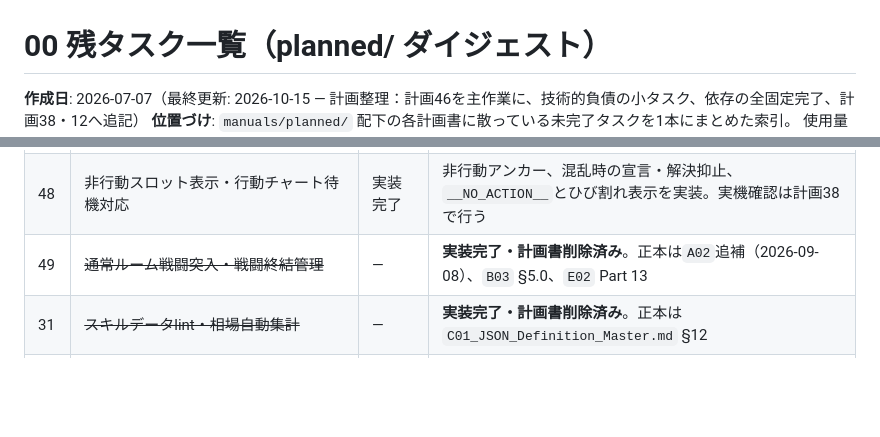
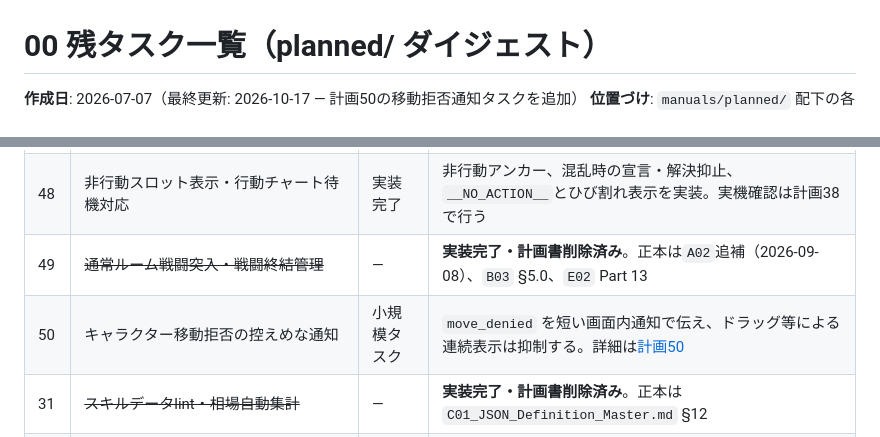
Before and after one commit to ronme06928-PowerfulFox/gemtrpg-bot, a Markdown page: manuals/planned/00_Open_Tasks_Digest.md, 2 parts joined by grey strips. GitHub-like rendering; blank space fills up the shorter version.

```diff
--- a/manuals/planned/00_Open_Tasks_Digest.md
+++ b/manuals/planned/00_Open_Tasks_Digest.md
@@ -1,5 +1,5 @@
 # 00 残タスク一覧（planned/ ダイジェスト）
 
-**作成日**: 2026-07-07（最終更新: 2026-10-15 — 計画整理：計画46を主作業に、技術的負債の小タスク、依存の全固定完了、計画38・12へ追記）
+**作成日**: 2026-07-07（最終更新: 2026-10-17 — 計画50の移動拒否通知タスクを追加）
 **位置づけ**: `manuals/planned/` 配下の各計画書に散っている未完了タスクを1本にまとめた索引。
 使用量が厳しい時などに、個別ファイルを開かずここだけ見て次の一手を判断するためのもの。
@@ -77,6 +77,7 @@
 | 47 | ~~プリセット資産DB永続化・環境分離~~ | — | **実装完了・計画書削除済み**。正本は`D01` Part 6、`E02` Part 12、`F01` Part 12、`A02`追補 |
 | 48 | 非行動スロット表示・行動チャート待機対応 | 実装完了 | 非行動アンカー、混乱時の宣言・解決抑止、`__NO_ACTION__`とひび割れ表示を実装。実機確認は計画38で行う |
 | 49 | ~~通常ルーム戦闘突入・戦闘終結管理~~ | — | **実装完了・計画書削除済み**。正本は`A02`追補（2026-09-08）、`B03` §5.0、`E02` Part 13 |
+| 50 | キャラクター移動拒否の控えめな通知 | 小規模タスク | `move_denied` を短い画面内通知で伝え、ドラッグ等による連続表示は抑制する。詳細は[計画50](50_Move_Denied_Notification_Plan.md) |
 | 31 | ~~スキルデータlint・相場自動集計~~ | — | **実装完了・計画書削除済み**。正本は `C01_JSON_Definition_Master.md` §12 |
 | 32 | ~~戦闘UI一本化（旧テキスト戦闘の廃止）~~ | — | **実装完了・計画書削除済み**。正本は `E01_Visual_Battle_Architecture.md` 追補 |
 | 33 | ~~`manager/utils.py` 分割~~ | — | **実装完了・計画書削除済み**。正本は `B01_Skill_Logic_Core.md` 追補 |
```
Also changed, not shown: other parts of manuals/planned/00_Open_Tasks_Digest.md (+1 -1 lines), manuals/planned/50_Move_Denied_Notification_Plan.md (added, +34 -0 lines).
